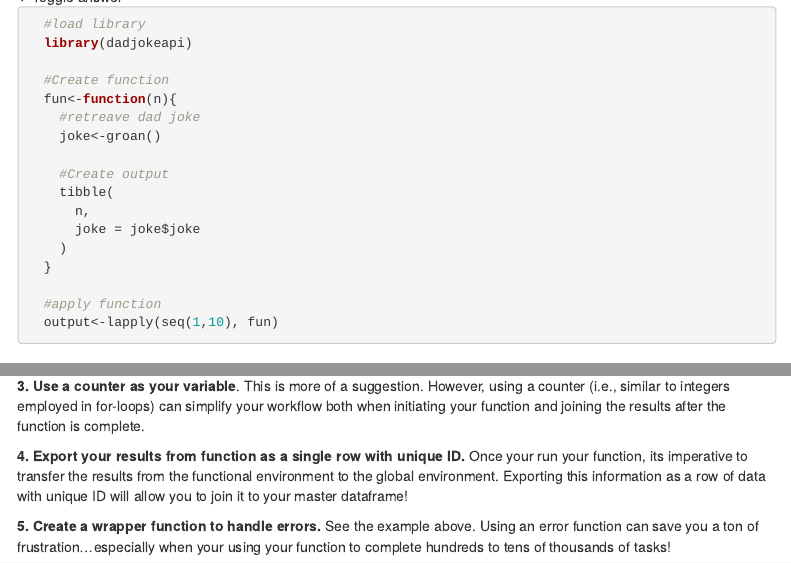
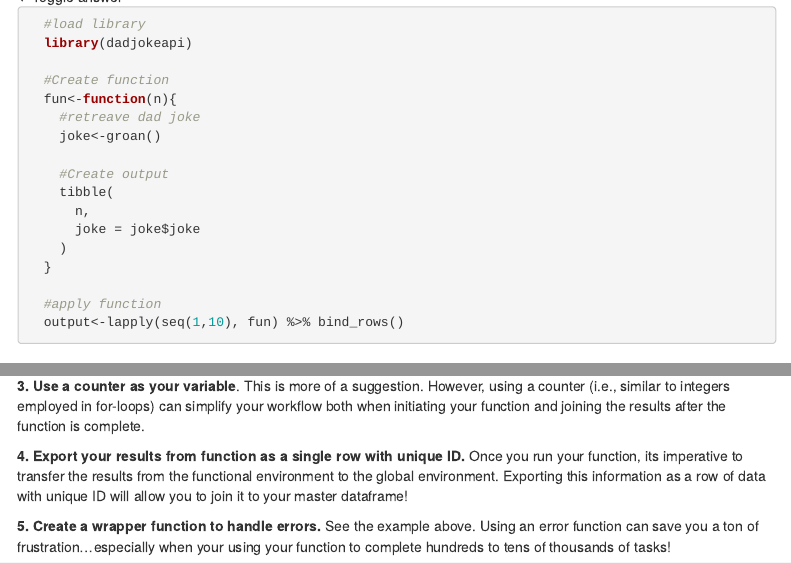
Before and after one commit to bamaecohydro/Methods, an R Markdown document (R/fun.Rmd): the page in a window 1100 px wide, from 5860 px down, and a second part further down, joined at a grey line. The pictures show the output file R/fun.html that the author committed with the source, opened offline; folded parts are opened; menus at the side of the page are left out.

Commit message:
some quick updates

````diff
--- a/R/fun.Rmd
+++ b/R/fun.Rmd
@@ -297,7 +297,7 @@ Now that you can build a function -- create a tibble containing 10 'Dad' jokes u
   }
 
   #apply function
-  output<-lapply(seq(1,10), fun)
+  output<-lapply(seq(1,10), fun) %>% bind_rows()
 ```
 </details>
 
@@ -310,6 +310,6 @@ Here are some helpful hints I typically employ in my coding:
 
 **3. Use a counter as your variable**. This is more of a suggestion. However, using a counter (i.e., similar to integers employed in for-loops) can simplify your workflow both when initiating your function and joining the results after the function is complete.
 
-**4. Export your results from function as a single row with unique ID.** Once your run your function, its imperative to transfer the results from the functional environment to the global environment. Exporting this information as a row of data with unique ID will allow you to join it to your master dataframe!
+**4. Export your results from function as a single row with unique ID.** Once you run your function, its imperative to transfer the results from the functional environment to the global environment. Exporting this information as a row of data with unique ID will allow you to join it to your master dataframe!
 
 **5. Create a wrapper function to handle errors.** See the example above. Using an error function can save you a ton of frustration...especially when your using your function to complete hundreds to tens of thousands of tasks!
````
Also changed, not shown: R/fun.html, 1 other file.
